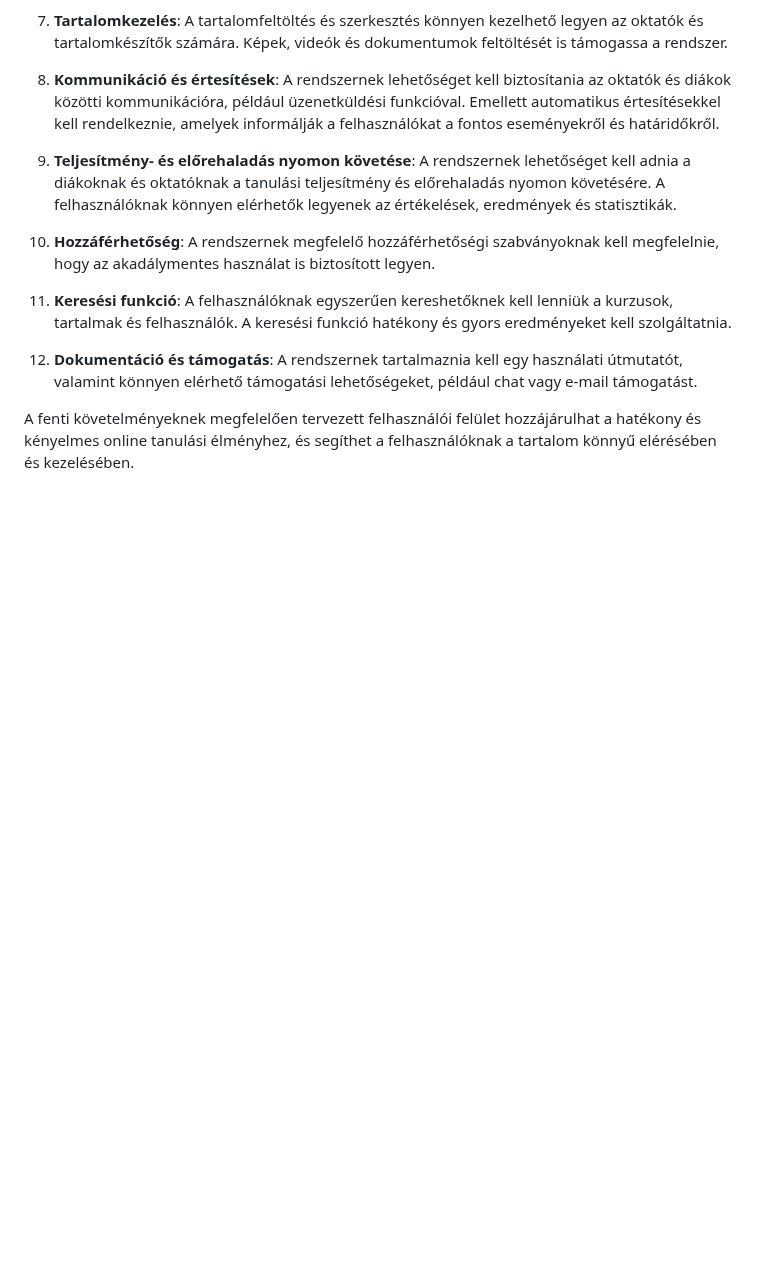
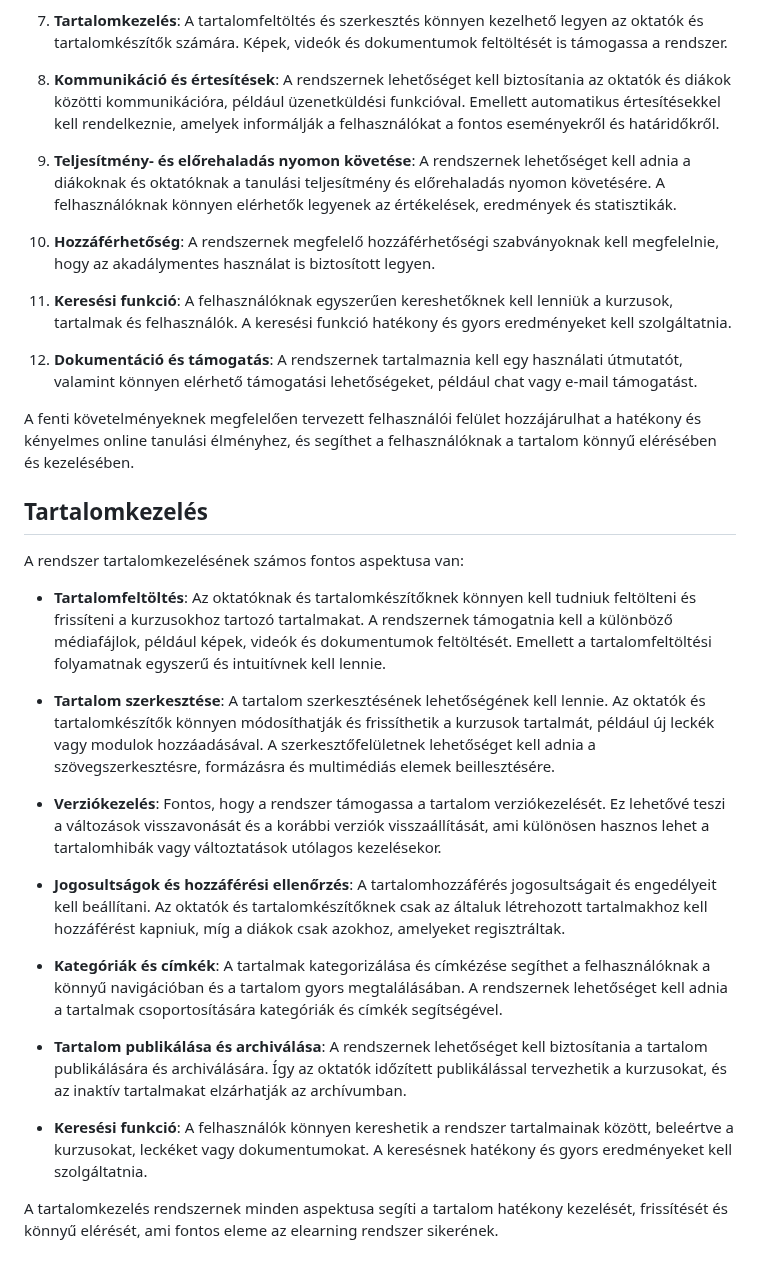
Before and after one commit to barathymarcell/big_project, a Markdown page: DOCS/funkciospec.md, the part around the change. Drawn GitHub-style; blank space fills up the shorter version.

Commit message:
Tartalomkezelés was added to funkciospec.md

```diff
--- a/DOCS/funkciospec.md
+++ b/DOCS/funkciospec.md
@@ -149,3 +149,22 @@ A felhasználói felületnek a következő követelményeknek kell megfelelnie:
 12. **Dokumentáció és támogatás**: A rendszernek tartalmaznia kell egy használati útmutatót, valamint könnyen elérhető támogatási lehetőségeket, például chat vagy e-mail támogatást.
 
 A fenti követelményeknek megfelelően tervezett felhasználói felület hozzájárulhat a hatékony és kényelmes online tanulási élményhez, és segíthet a felhasználóknak a tartalom könnyű elérésében és kezelésében.
+
+## Tartalomkezelés
+
+A rendszer tartalomkezelésének számos fontos aspektusa van:
+
+- **Tartalomfeltöltés**: Az oktatóknak és tartalomkészítőknek könnyen kell tudniuk feltölteni és frissíteni a kurzusokhoz tartozó tartalmakat. A rendszernek támogatnia kell a különböző médiafájlok, például képek, videók és dokumentumok feltöltését. Emellett a tartalomfeltöltési folyamatnak egyszerű és intuitívnek kell lennie.
+
+- **Tartalom szerkesztése**: A tartalom szerkesztésének lehetőségének kell lennie. Az oktatók és tartalomkészítők könnyen módosíthatják és frissíthetik a kurzusok tartalmát, például új leckék vagy modulok hozzáadásával. A szerkesztőfelületnek lehetőséget kell adnia a szövegszerkesztésre, formázásra és multimédiás elemek beillesztésére.
+
+- **Verziókezelés**: Fontos, hogy a rendszer támogassa a tartalom verziókezelését. Ez lehetővé teszi a változások visszavonását és a korábbi verziók visszaállítását, ami különösen hasznos lehet a tartalomhibák vagy változtatások utólagos kezelésekor.
+
+- **Jogosultságok és hozzáférési ellenőrzés**: A tartalomhozzáférés jogosultságait és engedélyeit kell beállítani. Az oktatók és tartalomkészítőknek csak az általuk létrehozott tartalmakhoz kell hozzáférést kapniuk, míg a diákok csak azokhoz, amelyeket regisztráltak.
+- **Kategóriák és címkék**: A tartalmak kategorizálása és címkézése segíthet a felhasználóknak a könnyű navigációban és a tartalom gyors megtalálásában. A rendszernek lehetőséget kell adnia a tartalmak csoportosítására kategóriák és címkék segítségével.
+
+- **Tartalom publikálása és archiválása**: A rendszernek lehetőséget kell biztosítania a tartalom publikálására és archiválására. Így az oktatók időzített publikálással tervezhetik a kurzusokat, és az inaktív tartalmakat elzárhatják az archívumban.
+
+- **Keresési funkció**: A felhasználók könnyen kereshetik a rendszer tartalmainak között, beleértve a kurzusokat, leckéket vagy dokumentumokat. A keresésnek hatékony és gyors eredményeket kell szolgáltatnia.
+
+A tartalomkezelés rendszernek minden aspektusa segíti a tartalom hatékony kezelését, frissítését és könnyű elérését, ami fontos eleme az elearning rendszer sikerének.
```
